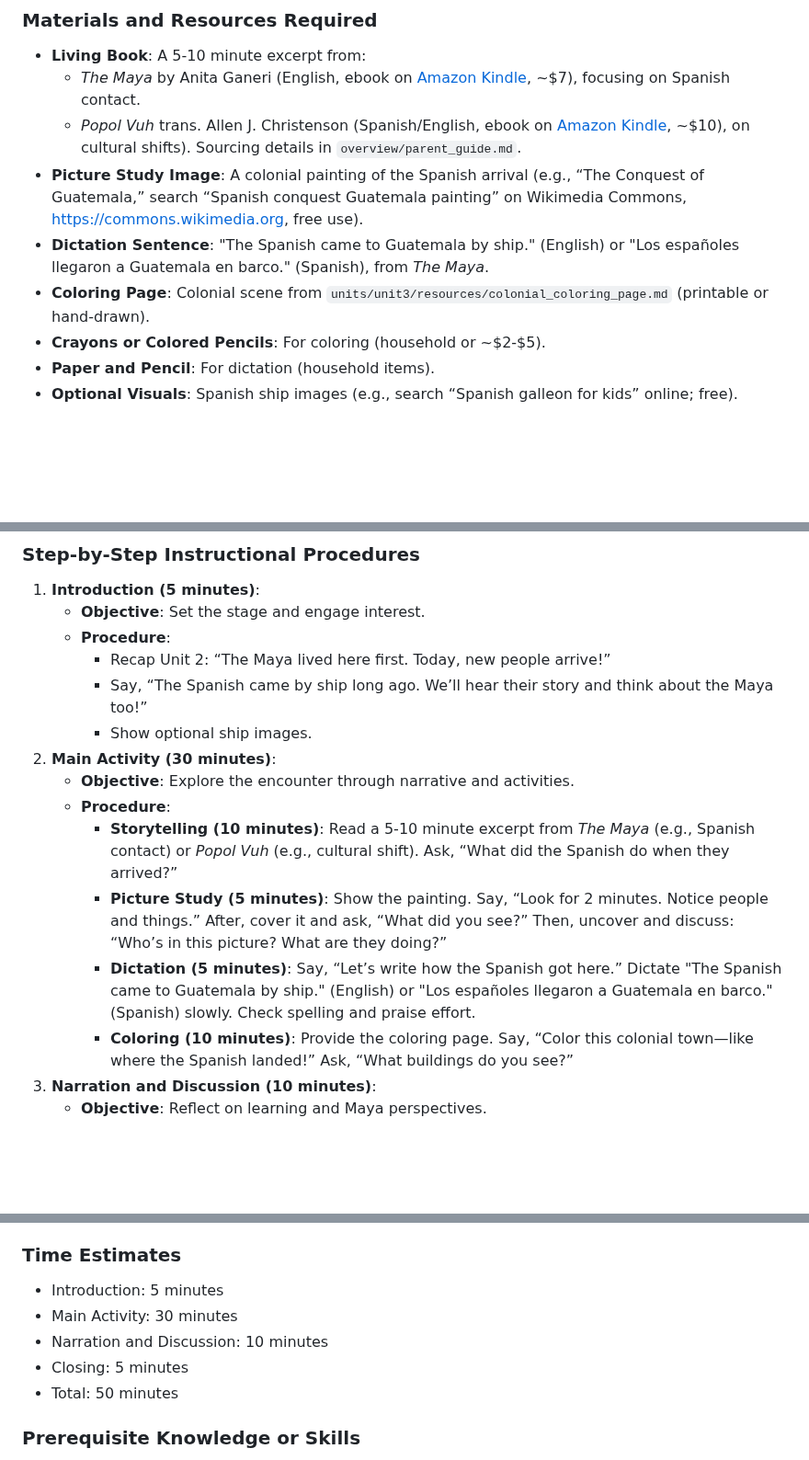
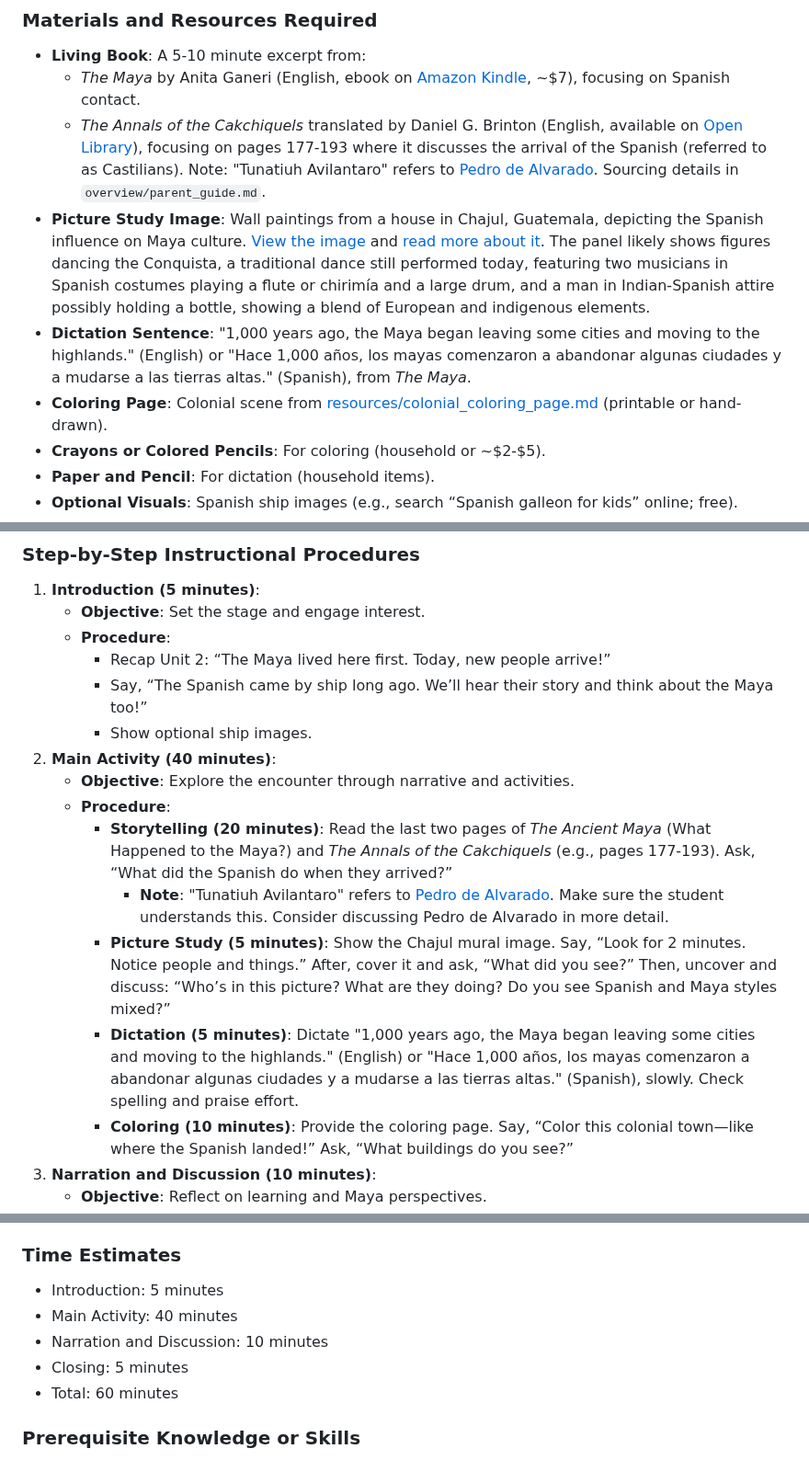
Before and after one commit to bbusenius/History-of-Guatemala-2nd-Grade, a Markdown page: units/unit3/lesson1.md, 3 parts joined by grey strips. Shown at 92% size. Rendered like a GitHub page; blank space fills up the shorter version.

Commit message:
Update colonial lesson with new resources and extend storytelling time to 20 minutes

```diff
--- a/units/unit3/lesson1.md
+++ b/units/unit3/lesson1.md
@@ -22,10 +22,10 @@ This lesson introduces the Spanish arrival in Guatemala, marking the colonial pe
 ### Materials and Resources Required
 - **Living Book**: A 5-10 minute excerpt from:
   - *The Maya* by Anita Ganeri (English, ebook on [Amazon Kindle](https://www.amazon.com/Maya-Ancient-Civilizations-Anita-Ganeri-ebook/dp/B00H7J9K8S), ~$7), focusing on Spanish contact.
-  - *Popol Vuh* trans. Allen J. Christenson (Spanish/English, ebook on [Amazon Kindle](https://www.amazon.com/Popol-Vuh-Sacred-Book-Maya-ebook/dp/B00B9I2H0G), ~$10), on cultural shifts). Sourcing details in `overview/parent_guide.md`.
-- **Picture Study Image**: A colonial painting of the Spanish arrival (e.g., “The Conquest of Guatemala,” search “Spanish conquest Guatemala painting” on Wikimedia Commons, https://commons.wikimedia.org, free use).
-- **Dictation Sentence**: "The Spanish came to Guatemala by ship." (English) or "Los españoles llegaron a Guatemala en barco." (Spanish), from *The Maya*.
-- **Coloring Page**: Colonial scene from `units/unit3/resources/colonial_coloring_page.md` (printable or hand-drawn).
+  - *The Annals of the Cakchiquels* translated by Daniel G. Brinton (English, available on [Open Library](https://archive.org/embed/annalsofcakchiqu00darich)), focusing on pages 177-193 where it discusses the arrival of the Spanish (referred to as Castilians). Note: "Tunatiuh Avilantaro" refers to [Pedro de Alvarado](https://en.wikipedia.org/wiki/Pedro_de_Alvarado). Sourcing details in `overview/parent_guide.md`.
+- **Picture Study Image**: Wall paintings from a house in Chajul, Guatemala, depicting the Spanish influence on Maya culture. [View the image](https://cdn.sci.news/images/enlarge7/image_8558_1e-Chajul-Paintings.jpg) and [read more about it](https://www.sci.news/archaeology/chajul-maya-wall-paintings-guatemala-08558.html). The panel likely shows figures dancing the Conquista, a traditional dance still performed today, featuring two musicians in Spanish costumes playing a flute or chirimía and a large drum, and a man in Indian-Spanish attire possibly holding a bottle, showing a blend of European and indigenous elements.
+- **Dictation Sentence**: "1,000 years ago, the Maya began leaving some cities and moving to the highlands." (English) or "Hace 1,000 años, los mayas comenzaron a abandonar algunas ciudades y a mudarse a las tierras altas." (Spanish), from *The Maya*.
+- **Coloring Page**: Colonial scene from [resources/colonial_coloring_page.md](resources/colonial_coloring_page.md) (printable or hand-drawn).
 - **Crayons or Colored Pencils**: For coloring (household or ~$2-$5).
 - **Paper and Pencil**: For dictation (household items).
 - **Optional Visuals**: Spanish ship images (e.g., search “Spanish galleon for kids” online; free).
@@ -39,12 +39,13 @@ This lesson introduces the Spanish arrival in Guatemala, marking the colonial pe
      - Recap Unit 2: “The Maya lived here first. Today, new people arrive!”
      - Say, “The Spanish came by ship long ago. We’ll hear their story and think about the Maya too!”
      - Show optional ship images.
-2. **Main Activity (30 minutes)**:
+2. **Main Activity (40 minutes)**:
    - **Objective**: Explore the encounter through narrative and activities.
    - **Procedure**:
-     - **Storytelling (10 minutes)**: Read a 5-10 minute excerpt from *The Maya* (e.g., Spanish contact) or *Popol Vuh* (e.g., cultural shift). Ask, “What did the Spanish do when they arrived?”
-     - **Picture Study (5 minutes)**: Show the painting. Say, “Look for 2 minutes. Notice people and things.” After, cover it and ask, “What did you see?” Then, uncover and discuss: “Who’s in this picture? What are they doing?”
-     - **Dictation (5 minutes)**: Say, “Let’s write how the Spanish got here.” Dictate "The Spanish came to Guatemala by ship." (English) or "Los españoles llegaron a Guatemala en barco." (Spanish) slowly. Check spelling and praise effort.
+     - **Storytelling (20 minutes)**: Read the last two pages of *The Ancient Maya* (What Happened to the Maya?) and *The Annals of the Cakchiquels* (e.g., pages 177-193). Ask, “What did the Spanish do when they arrived?”
+        - **Note**: "Tunatiuh Avilantaro" refers to [Pedro de Alvarado](https://en.wikipedia.org/wiki/Pedro_de_Alvarado). Make sure the student understands this. Consider discussing Pedro de Alvarado in more detail.
+     - **Picture Study (5 minutes)**: Show the Chajul mural image. Say, “Look for 2 minutes. Notice people and things.” After, cover it and ask, “What did you see?” Then, uncover and discuss: “Who’s in this picture? What are they doing? Do you see Spanish and Maya styles mixed?”
+     - **Dictation (5 minutes)**: Dictate "1,000 years ago, the Maya began leaving some cities and moving to the highlands." (English) or "Hace 1,000 años, los mayas comenzaron a abandonar algunas ciudades y a mudarse a las tierras altas." (Spanish), slowly. Check spelling and praise effort.
      - **Coloring (10 minutes)**: Provide the coloring page. Say, “Color this colonial town—like where the Spanish landed!” Ask, “What buildings do you see?”
 3. **Narration and Discussion (10 minutes)**:
    - **Objective**: Reflect on learning and Maya perspectives.
@@ -82,10 +83,10 @@ This lesson introduces the Spanish arrival in Guatemala, marking the colonial pe
 
 ### Time Estimates
 - Introduction: 5 minutes
-- Main Activity: 30 minutes
+- Main Activity: 40 minutes
 - Narration and Discussion: 10 minutes
 - Closing: 5 minutes
-- Total: 50 minutes
+- Total: 60 minutes
 
 ### Prerequisite Knowledge or Skills
 - **Student**: Basic listening, writing, and coloring skills; Unit 2’s Maya context.
```
Also changed, not shown: other parts of units/unit3/lesson1.md (+3 -3 lines), 1 other file.
